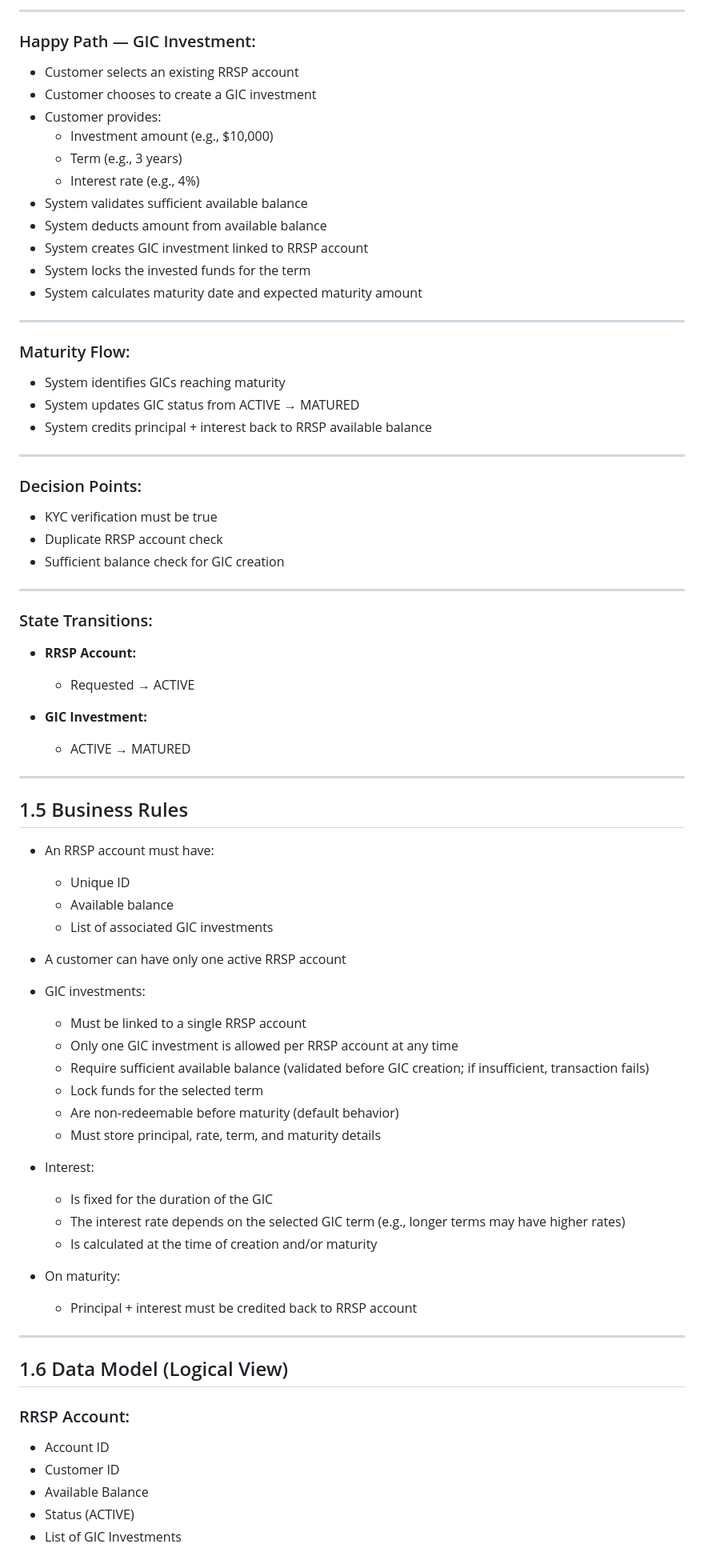
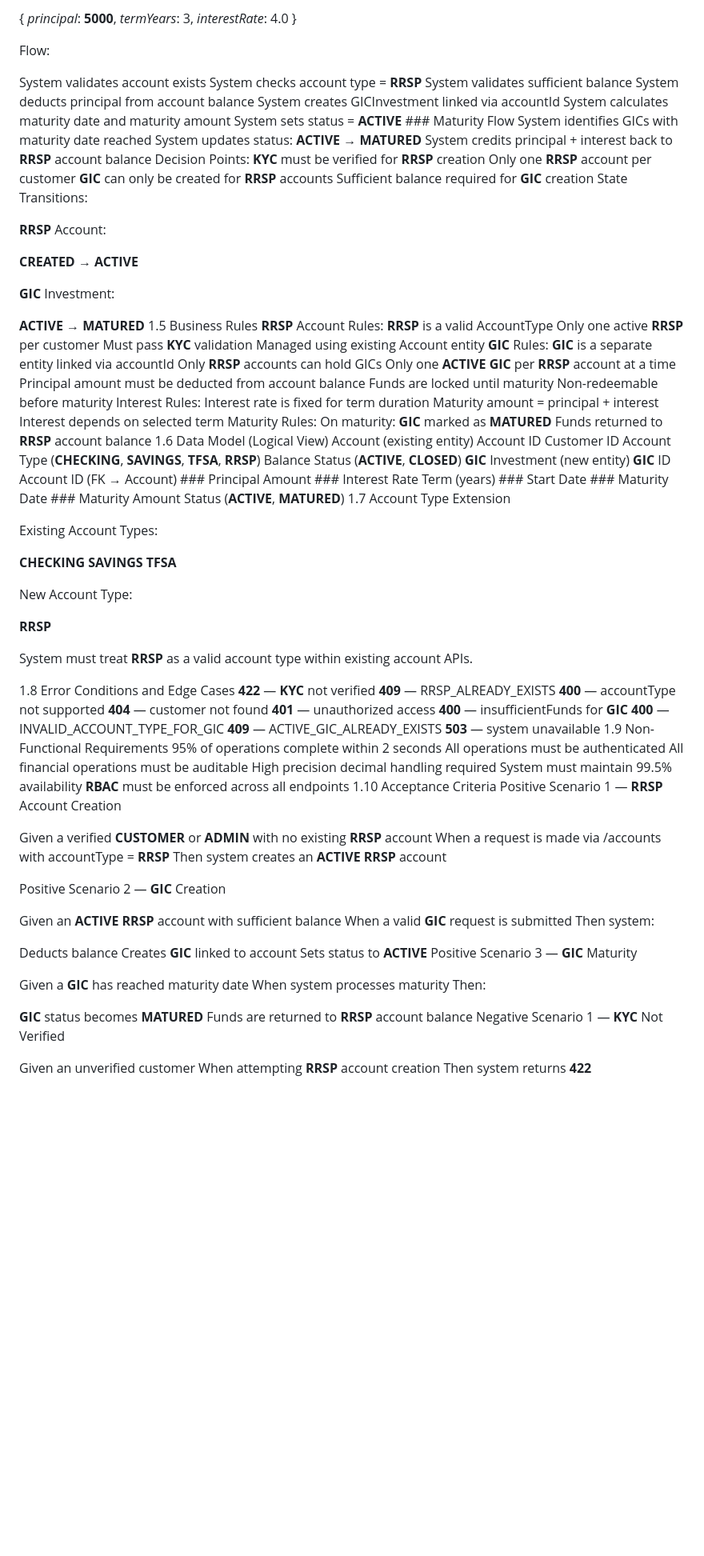
Before and after one commit to shinyshuckle168/banking-platform, a Markdown page: rrsp_spec.md, the part around one of its changes. Shown at 80% size. GitHub-like rendering; blank space fills up the shorter version.

Commit message:
Refactor RRSP account feature specification document
Updated formatting and structure of the RRSP account feature specification document, enhancing clarity and consistency.

```diff
--- a/rrsp_spec.md
+++ b/rrsp_spec.md
@@ -71,78 +41,45 @@ This feature enables customers to open a Registered Retirement Savings Plan (RRS
 
----
+{
+    *principal*: **5000**,
+    *termYears*: 3,
+    *interestRate*: 4.0
+}
 
-### Happy Path — GIC Investment:
-- Customer selects an existing RRSP account
-- Customer chooses to create a GIC investment
-- Customer provides:
-  - Investment amount (e.g., $10,000)
-  - Term (e.g., 3 years)
-  - Interest rate (e.g., 4%)
-- System validates sufficient available balance
-- System deducts amount from available balance
-- System creates GIC investment linked to RRSP account
-- System locks the invested funds for the term
-- System calculates maturity date and expected maturity amount
+Flow:
 
----
+System validates account exists System checks account type = **RRSP** System validates sufficient balance System deducts principal from account balance System creates GICInvestment linked via accountId System calculates maturity date and maturity amount System sets status = **ACTIVE** ### Maturity Flow System identifies GICs with maturity date reached System updates status: **ACTIVE** → **MATURED** System credits principal + interest back to **RRSP** account balance Decision Points: **KYC** must be verified for **RRSP** creation Only one **RRSP** account per customer **GIC** can only be created for **RRSP** accounts Sufficient balance required for **GIC** creation State Transitions:
 
-### Maturity Flow:
-- System identifies GICs reaching maturity
-- System updates GIC status from ACTIVE → MATURED
-- System credits principal + interest back to RRSP available balance
+**RRSP** Account:
 
----
+**CREATED** → **ACTIVE**
 
-### Decision Points:
-- KYC verification must be true
-- Duplicate RRSP account check
-- Sufficient balance check for GIC creation
+**GIC** Investment:
 
----
+**ACTIVE** → **MATURED** 1.5 Business Rules **RRSP** Account Rules: **RRSP** is a valid AccountType Only one active **RRSP** per customer Must pass **KYC** validation Managed using existing Account entity **GIC** Rules: **GIC** is a separate entity linked via accountId Only **RRSP** accounts can hold GICs Only one **ACTIVE** **GIC** per **RRSP** account at a time Principal amount must be deducted from account balance Funds are locked until maturity Non-redeemable before maturity Interest Rules: Interest rate is fixed for term duration Maturity amount = principal + interest Interest depends on selected term Maturity Rules: On maturity: **GIC** marked as **MATURED** Funds returned to **RRSP** account balance 1.6 Data Model (Logical View) Account (existing entity) Account ID Customer ID Account Type (**CHECKING**, **SAVINGS**, **TFSA**, **RRSP**) Balance Status (**ACTIVE**, **CLOSED**) **GIC** Investment (new entity) **GIC** ID Account ID (FK → Account) ### Principal Amount ### Interest Rate Term (years) ### Start Date ### Maturity Date ### Maturity Amount Status (**ACTIVE**, **MATURED**) 1.7 Account Type Extension
 
-### State Transitions:
+Existing Account Types:
 
-- **RRSP Account:**
-  - Requested → ACTIVE
+**CHECKING** **SAVINGS** **TFSA**
 
-- **GIC Investment:**
-  - ACTIVE → MATURED
+New Account Type:
 
----
+**RRSP**
 
-## 1.5 Business Rules
+System must treat **RRSP** as a valid account type within existing account APIs.
 
-- An RRSP account must have:
-  - Unique ID
-  - Available balance
-  - List of associated GIC investments
+1.8 Error Conditions and Edge Cases **422** — **KYC** not verified **409** — RRSP_ALREADY_EXISTS **400** — accountType not supported **404** — customer not found **401** — unauthorized access **400** — insufficientFunds for **GIC** **400** — INVALID_ACCOUNT_TYPE_FOR_GIC **409** — ACTIVE_GIC_ALREADY_EXISTS **503** — system unavailable 1.9 Non-Functional Requirements 95% of operations complete within 2 seconds All operations must be authenticated All financial operations must be auditable High precision decimal handling required System must maintain 99.5% availability **RBAC** must be enforced across all endpoints 1.10 Acceptance Criteria Positive Scenario 1 — **RRSP** Account Creation
 
-- A customer can have only one active RRSP account
+Given a verified **CUSTOMER** or **ADMIN** with no existing **RRSP** account When a request is made via /accounts with accountType = **RRSP** Then system creates an **ACTIVE** **RRSP** account
 
-- GIC investments:
-  - Must be linked to a single RRSP account
-  - Only one GIC investment is allowed per RRSP account at any time
-  - Require sufficient available balance (validated before GIC creation; if insufficient, transaction fails)
-  - Lock funds for the selected term
-  - Are non-redeemable before maturity (default behavior)
-  - Must store principal, rate, term, and maturity details
+Positive Scenario 2 — **GIC** Creation
 
-- Interest:
-  - Is fixed for the duration of the GIC
-  - The interest rate depends on the selected GIC term (e.g., longer terms may have higher rates)
-  - Is calculated at the time of creation and/or maturity
+Given an **ACTIVE** **RRSP** account with sufficient balance When a valid **GIC** request is submitted Then system:
 
-- On maturity:
-  - Principal + interest must be credited back to RRSP account
+Deducts balance Creates **GIC** linked to account Sets status to **ACTIVE** Positive Scenario 3 — **GIC** Maturity
 
----
+Given a **GIC** has reached maturity date When system processes maturity Then:
 
-## 1.6 Data Model (Logical View)
+**GIC** status becomes **MATURED** Funds are returned to **RRSP** account balance Negative Scenario 1 — **KYC** Not Verified
 
-### RRSP Account:
-- Account ID
-- Customer ID
-- Available Balance
-- Status (ACTIVE)
-- List of GIC Investments
+Given an unverified customer When attempting **RRSP** account creation Then system returns **422**
 
```
Also changed, not shown: other parts of rrsp_spec.md (+26 -147 lines).
